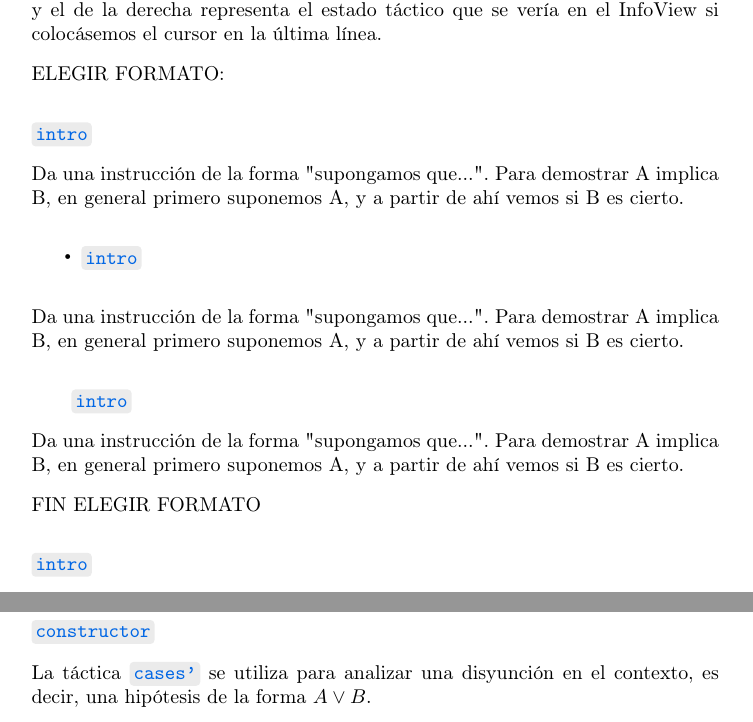
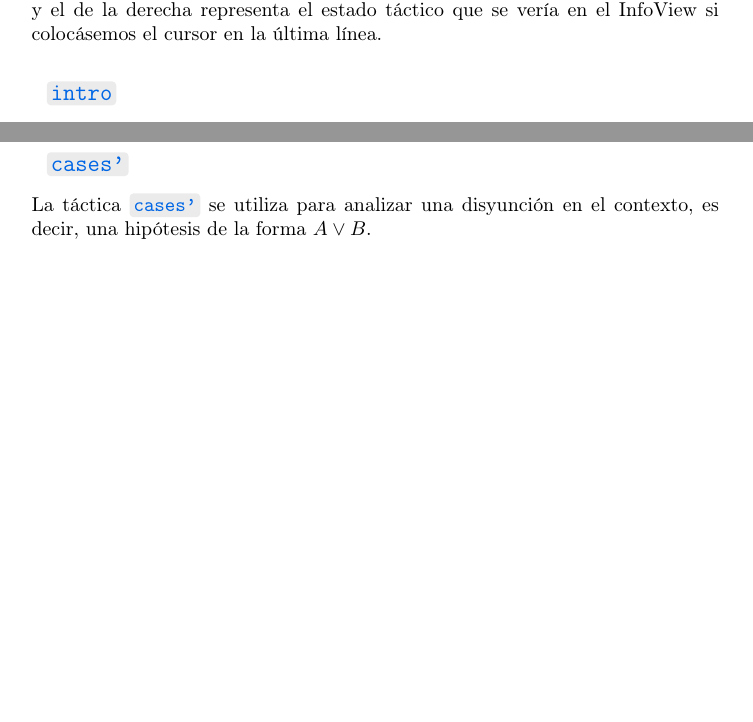
Before and after one commit to pepamontero/tfg-topologia-lean4, a LaTeX document (Memoria/main.tex, which reads Memoria/capitulos/2-lean.tex): two parts of pages 20 and 25 of 87, joined at a grey line, cut so that both start at the same text, the shorter picture padded with empty space. Compiled offline with pdfLaTeX.

Commit message:
cambio del formato de los titulos de tacticas

```diff
--- a/Memoria/capitulos/2-lean.tex
+++ b/Memoria/capitulos/2-lean.tex
@@ -396,32 +396,8 @@ Para poder utilizar las tácticas mencionadas a continuación, es necesario impo
 
 A partir de aquí, en lugar de mostrar capturas del InfoView, utilizaremos dos bloques de código en paralelo: el de la izquierda contiene el código de Lean, y el de la derecha representa el estado táctico que se vería en el InfoView si colocásemos el cursor en la última línea.
 
-
-ELEGIR FORMATO:
-
 \vspace{1em}
-\noindent\textbf{\bluecode{intro}}
-
-Da una instrucción de la forma "supongamos que...".
-Para demostrar A implica B, en general primero suponemos A, y a partir de ahí vemos si B es cierto.
-
-\begin{itemize}
-  \item \bluecode{intro}
-\end{itemize}
-
-Da una instrucción de la forma "supongamos que...".
-Para demostrar A implica B, en general primero suponemos A, y a partir de ahí vemos si B es cierto.
-
-\vspace{1em}
-\noindent\hspace{2em}\textbf{\bluecode{intro}}
-
-Da una instrucción de la forma "supongamos que...".
-Para demostrar A implica B, en general primero suponemos A, y a partir de ahí vemos si B es cierto.
-
-FIN ELEGIR FORMATO
-
-\vspace{1em}
-\noindent\textbf{\bluecode{intro}}
+\noindent\textbf{$~$ \largebluecode{intro}}
 
 La táctica \bluecode{intro} introduce un nuevo objeto en el contexto, de manera similar a escribir \quotes{Supongamos que...} o \quotes{Sea...} en una demostración informal.
 
@@ -846,7 +820,7 @@ Si colocamos el cursor al final, el InfoView solo muestra \bluecode{1 goal}, por
 
 
 \vspace{1em}
-\noindent\textbf{\bluecode{constructor}}
+\noindent\textbf{$~$ \largebluecode{cases'}}
 
 La táctica \bluecode{cases'} se utiliza para analizar una disyunción en el contexto, es decir, una hipótesis de la forma $A \lor B$.
 
```
Also changed, not shown: Memoria/capitulos/2-lean.tex (12 more changed lines).
